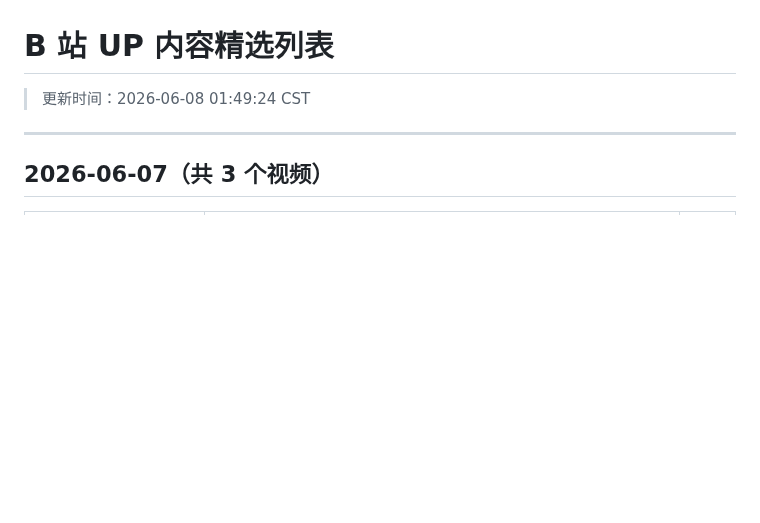
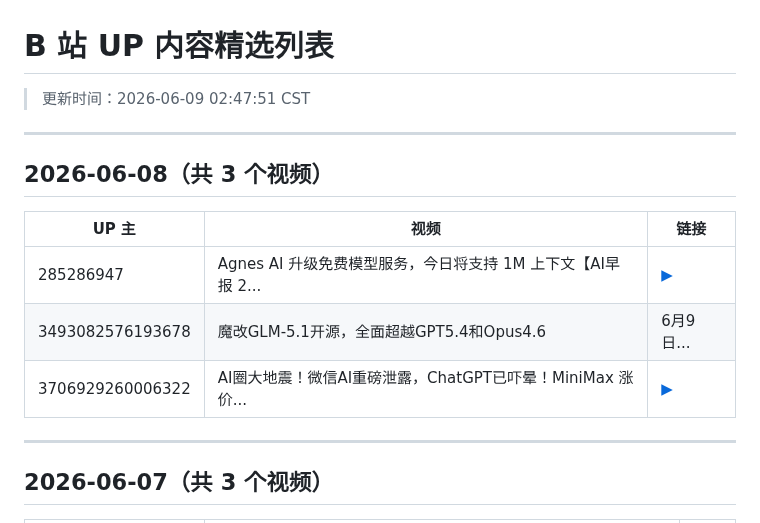
Before and after one commit to WinriseF/blog-img, a Markdown page: news/bili/list.md, the part around the change. Rendered like a GitHub page; blank space fills up the shorter version.

Commit message:
chore(news): update bili reports

```diff
--- a/news/bili/list.md
+++ b/news/bili/list.md
@@ -1,5 +1,15 @@
 # B 站 UP 内容精选列表
-> 更新时间：2026-06-08 01:49:24 CST
+> 更新时间：2026-06-09 02:47:51 CST
+
+---
+
+## 2026-06-08（共 3 个视频）
+
+| UP 主 | 视频 | 链接 |
+|-------|------|------|
+| 285286947 | Agnes AI 升级免费模型服务，今日将支持 1M 上下文【AI早报 2... | [▶](https://www.bilibili.com/video/BV1F9EK6KEgP) |
+| 3493082576193678 | 魔改GLM-5.1开源，全面超越GPT5.4和Opus4.6 | 6月9日... | [▶](https://www.bilibili.com/video/BV1sGEg6SEwP) |
+| 3706929260006322 | AI圈大地震！微信AI重磅泄露，ChatGPT已吓晕！MiniMax 涨价... | [▶](https://www.bilibili.com/video/BV1xKEg69Efx) |
 
 ---
 
```
Also changed, not shown: news/bili/2026-06-08.md (added, +79 -0 lines).
